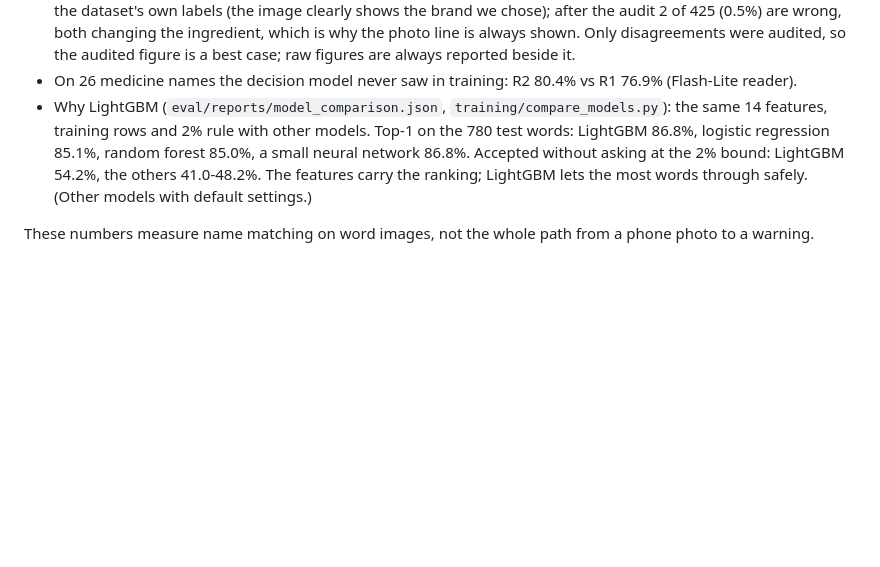
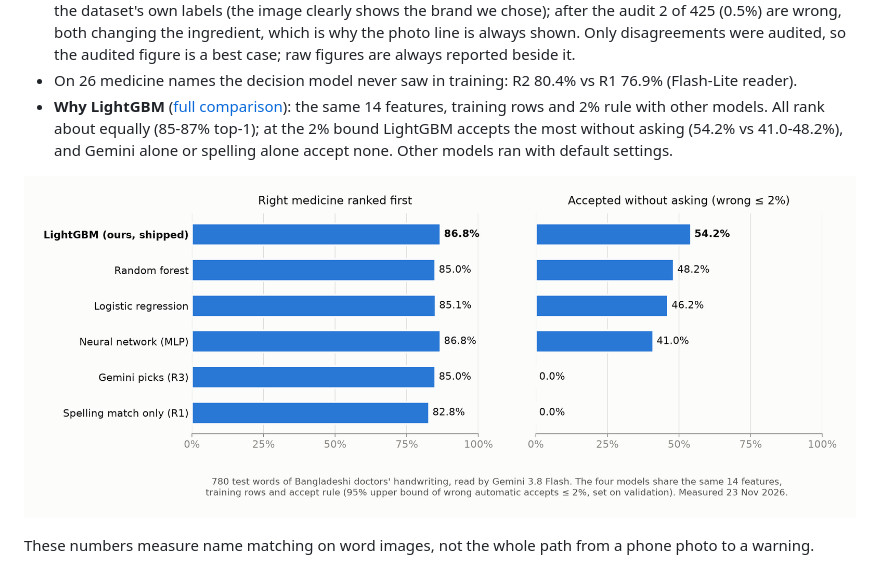
Before and after one commit to ai-naymul/ek-oshudh-dui-naam, a Markdown page: README.md, the part around the change. Rendered like a GitHub page; pictures changed too: docs/model_comparison.png (added); blank space fills up the shorter version.

```diff
--- a/README.md
+++ b/README.md
@@ -91,10 +91,11 @@ thresholds were chosen on the validation split, and results are reported once on
   changing the ingredient, which is why the photo line is always shown. Only disagreements were audited, so the
   audited figure is a best case; raw figures are always reported beside it.
 - On 26 medicine names the decision model never saw in training: R2 80.4% vs R1 76.9% (Flash-Lite reader).
-- Why LightGBM (`eval/reports/model_comparison.json`, `training/compare_models.py`): the same 14 features, training rows
-  and 2% rule with other models. Top-1 on the 780 test words: LightGBM 86.8%, logistic regression 85.1%, random forest
-  85.0%, a small neural network 86.8%. Accepted without asking at the 2% bound: LightGBM 54.2%, the others 41.0-48.2%.
-  The features carry the ranking; LightGBM lets the most words through safely. (Other models with default settings.)
+- **Why LightGBM** ([full comparison](eval/reports/model_comparison.md)): the same 14 features, training rows and 2% rule
+  with other models. All rank about equally (85-87% top-1); at the 2% bound LightGBM accepts the most without asking
+  (54.2% vs 41.0-48.2%), and Gemini alone or spelling alone accept none. Other models ran with default settings.
+
+[![Why LightGBM: right medicine ranked first, and accepted without asking at the 2% bound, per model](docs/model_comparison.png)](eval/reports/model_comparison.md)
 
 These numbers measure name matching on word images, not the whole path from a phone photo to a warning.
 
```
Also changed, not shown: eval/reports/model_comparison.md (added, +56 -0 lines), 1 other file.
